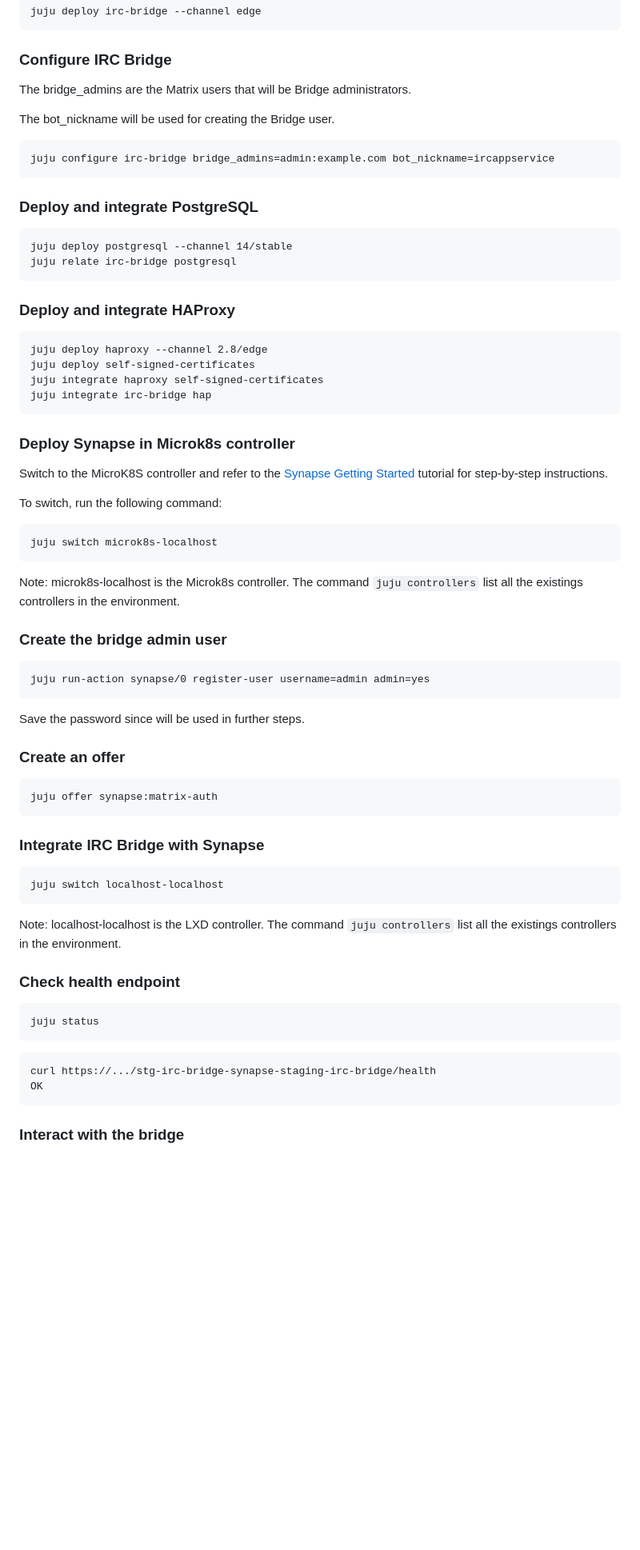
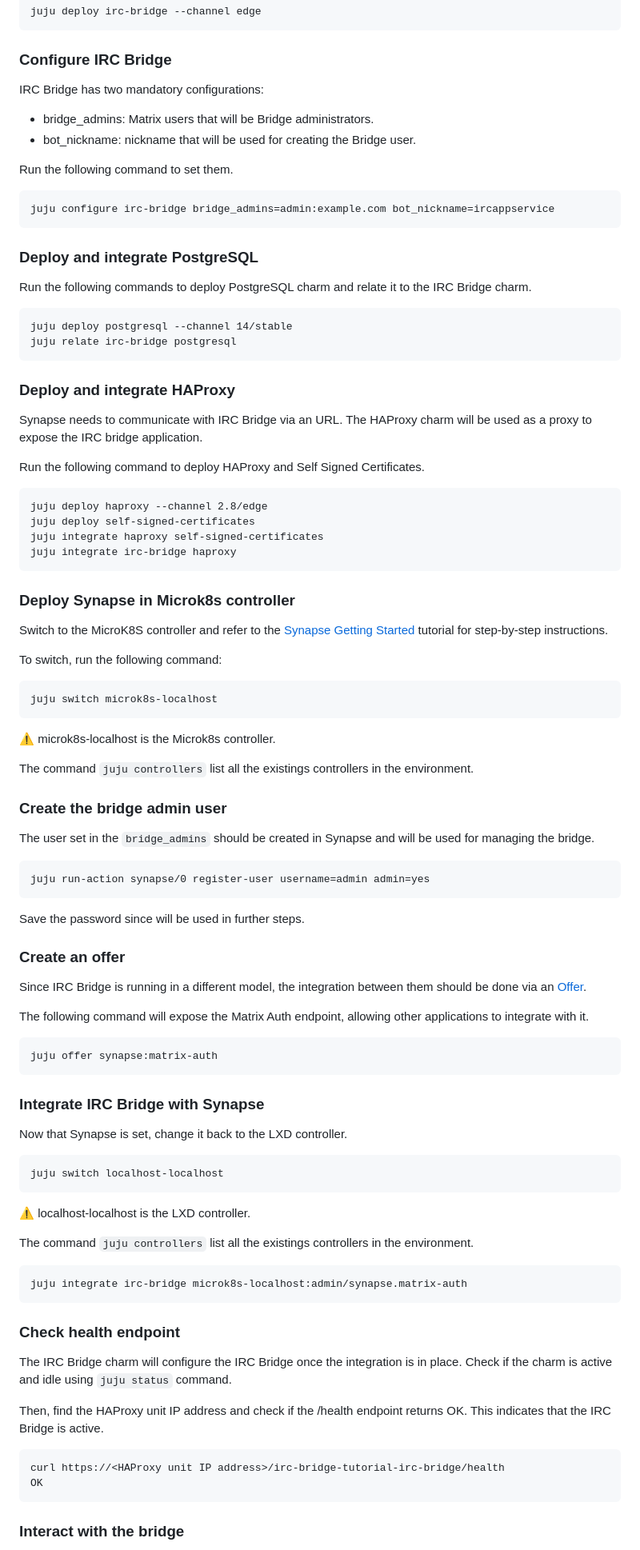
Before and after one commit to canonical/irc-bridge-operator, a Markdown page: README.md, the part around one of its changes. Shown at 80% size. Drawn GitHub-style; blank space fills up the shorter version.

````diff
--- a/README.md
+++ b/README.md
@@ -40,15 +91,21 @@ juju deploy irc-bridge --channel edge
 
 ### Configure IRC Bridge
 
-The bridge_admins are the Matrix users that will be Bridge administrators.
+IRC Bridge has two mandatory configurations:
 
-The bot_nickname will be used for creating the Bridge user.
+- bridge_admins: Matrix users that will be Bridge administrators.
+- bot_nickname: nickname that will be used for creating the Bridge user.
+
+Run the following command to set them.
 
 ```
 juju configure irc-bridge bridge_admins=admin:example.com bot_nickname=ircappservice
 ```
 
 ### Deploy and integrate PostgreSQL
+
+Run the following commands to deploy PostgreSQL charm and relate it to the IRC
+Bridge charm.
 
 ```
 juju deploy postgresql --channel 14/stable
@@ -57,11 +114,16 @@ juju relate irc-bridge postgresql
 
 ### Deploy and integrate HAProxy
 
+Synapse needs to communicate with IRC Bridge via an URL. The HAProxy charm will
+be used as a proxy to expose the IRC bridge application.
+
+Run the following command to deploy HAProxy and Self Signed Certificates.
+
 ```
 juju deploy haproxy --channel 2.8/edge
 juju deploy self-signed-certificates
 juju integrate haproxy self-signed-certificates
-juju integrate irc-bridge hap
+juju integrate irc-bridge haproxy
 ```
 
 ### Deploy Synapse in Microk8s controller
@@ -74,10 +136,14 @@ To switch, run the following command:
 juju switch microk8s-localhost
 ```
 
-Note: microk8s-localhost is the Microk8s controller.
+:warning: microk8s-localhost is the Microk8s controller.
+
 The command `juju controllers` list all the existings controllers in the environment.
 
 ### Create the bridge admin user
+
+The user set in the `bridge_admins` should be created in Synapse and will be used
+for managing the bridge.
 
 ```
 juju run-action synapse/0 register-user username=admin admin=yes
@@ -87,27 +153,42 @@ Save the password since will be used in further steps.
 
 ### Create an offer
 
+Since IRC Bridge is running in a different model, the integration between them
+should be done via an [Offer](https://canonical-juju.readthedocs-hosted.com/en/latest/user/reference/offer/#offer).
+
+The following command will expose the Matrix Auth endpoint, allowing other
+applications to integrate with it.
+
 ```
 juju offer synapse:matrix-auth
 ```
 
 ### Integrate IRC Bridge with Synapse
 
+Now that Synapse is set, change it back to the LXD controller.
+
 ```
 juju switch localhost-localhost
 ```
 
-Note: localhost-localhost is the LXD controller.
+:warning: localhost-localhost is the LXD controller.
+
 The command `juju controllers` list all the existings controllers in the environment.
+
+```
+juju integrate irc-bridge microk8s-localhost:admin/synapse.matrix-auth
+```
 
 ### Check health endpoint
 
-```
-juju status
-```
+The IRC Bridge charm will configure the IRC Bridge once the integration is in
+place. Check if the charm is active and idle using `juju status` command.
+
+Then, find the HAProxy unit IP address and check if the /health endpoint returns
+OK. This indicates that the IRC Bridge is active.
 
 ```
-curl https://.../stg-irc-bridge-synapse-staging-irc-bridge/health
+curl https://<HAProxy unit IP address>/irc-bridge-tutorial-irc-bridge/health
 OK
 ```
 
````
Also changed, not shown: other parts of README.md (+75 -40 lines), docs/CHANGELOG.md (added, +5 -0 lines), docs/explanation/charm-architecture.md (added, +60 -0 lines), docs/how-to/contribute.md (added, +83 -0 lines), imgs/irc-screenshot.jpeg (added).
